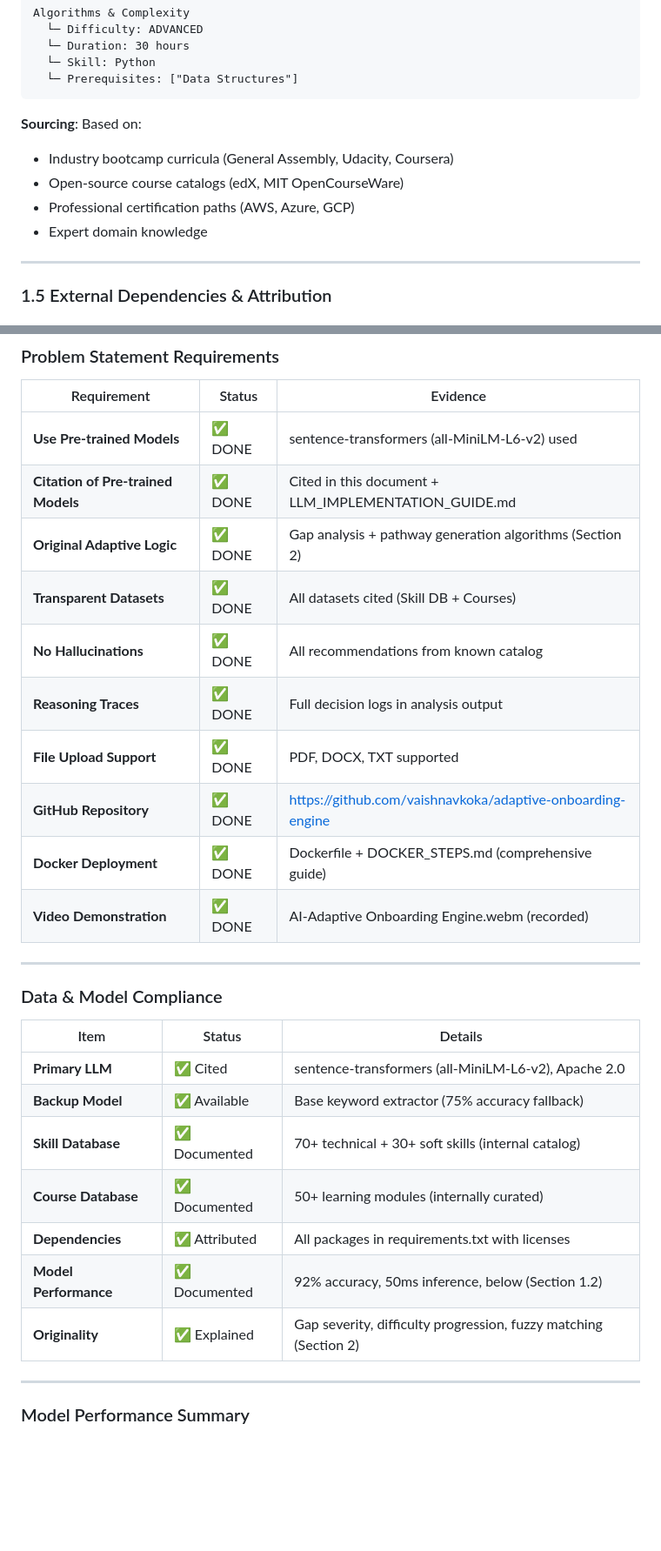
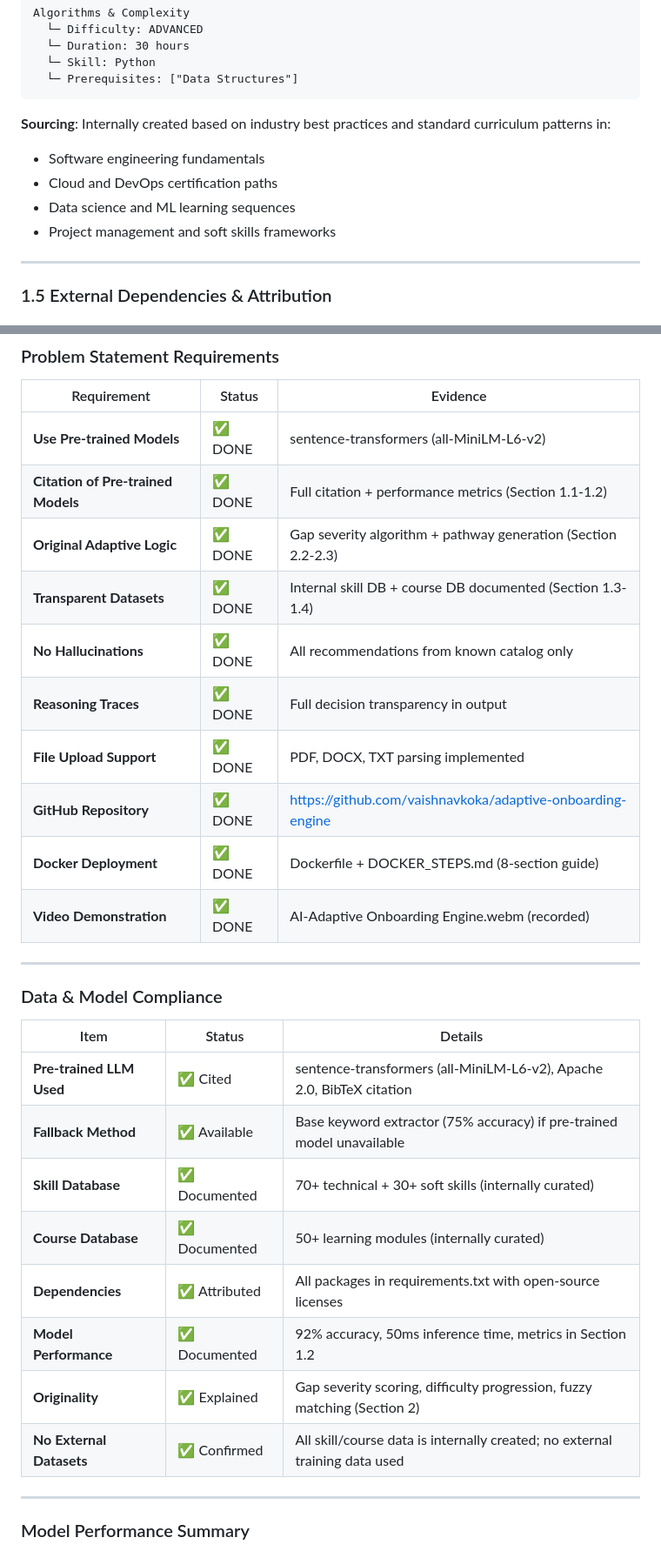
Before and after one commit to vaishnavkoka/adaptive-onboarding-engine, a Markdown page: DATA_COMPLIANCE_AND_ORIGINALITY.md, 2 parts joined by grey strips. Shown at 87% size. Rendered like a GitHub page; blank space fills up the shorter version.

````diff
--- a/DATA_COMPLIANCE_AND_ORIGINALITY.md
+++ b/DATA_COMPLIANCE_AND_ORIGINALITY.md
@@ -152,11 +152,11 @@ Algorithms & Complexity
   └─ Prerequisites: ["Data Structures"]
 ```
 
-**Sourcing**: Based on:
-- Industry bootcamp curricula (General Assembly, Udacity, Coursera)
-- Open-source course catalogs (edX, MIT OpenCourseWare)
-- Professional certification paths (AWS, Azure, GCP)
-- Expert domain knowledge
+**Sourcing**: Internally created based on industry best practices and standard curriculum patterns in:
+- Software engineering fundamentals
+- Cloud and DevOps certification paths
+- Data science and ML learning sequences
+- Project management and soft skills frameworks
 
 ---
 
@@ -469,15 +469,15 @@ SKILL_ALIASES = {
 
 | Requirement | Status | Evidence |
 |-------------|--------|----------|
-| **Use Pre-trained Models** | ✅ DONE | sentence-transformers (all-MiniLM-L6-v2) used |
-| **Citation of Pre-trained Models** | ✅ DONE | Cited in this document + LLM_IMPLEMENTATION_GUIDE.md |
-| **Original Adaptive Logic** | ✅ DONE | Gap analysis + pathway generation algorithms (Section 2) |
-| **Transparent Datasets** | ✅ DONE | All datasets cited (Skill DB + Courses) |
-| **No Hallucinations** | ✅ DONE | All recommendations from known catalog |
-| **Reasoning Traces** | ✅ DONE | Full decision logs in analysis output |
-| **File Upload Support** | ✅ DONE | PDF, DOCX, TXT supported |
+| **Use Pre-trained Models** | ✅ DONE | sentence-transformers (all-MiniLM-L6-v2) |
+| **Citation of Pre-trained Models** | ✅ DONE | Full citation + performance metrics (Section 1.1-1.2) |
+| **Original Adaptive Logic** | ✅ DONE | Gap severity algorithm + pathway generation (Section 2.2-2.3) |
+| **Transparent Datasets** | ✅ DONE | Internal skill DB + course DB documented (Section 1.3-1.4) |
+| **No Hallucinations** | ✅ DONE | All recommendations from known catalog only |
+| **Reasoning Traces** | ✅ DONE | Full decision transparency in output |
+| **File Upload Support** | ✅ DONE | PDF, DOCX, TXT parsing implemented |
 | **GitHub Repository** | ✅ DONE | https://github.com/vaishnavkoka/adaptive-onboarding-engine |
-| **Docker Deployment** | ✅ DONE | Dockerfile + DOCKER_STEPS.md (comprehensive guide) |
+| **Docker Deployment** | ✅ DONE | Dockerfile + DOCKER_STEPS.md (8-section guide) |
 | **Video Demonstration** | ✅ DONE | AI-Adaptive Onboarding Engine.webm (recorded) |
 
 ---
@@ -486,13 +486,14 @@ SKILL_ALIASES = {
 
 | Item | Status | Details |
 |------|--------|---------|
-| **Primary LLM** | ✅ Cited | sentence-transformers (all-MiniLM-L6-v2), Apache 2.0 |
-| **Backup Model** | ✅ Available | Base keyword extractor (75% accuracy fallback) |
-| **Skill Database** | ✅ Documented | 70+ technical + 30+ soft skills (internal catalog) |
+| **Pre-trained LLM Used** | ✅ Cited | sentence-transformers (all-MiniLM-L6-v2), Apache 2.0, BibTeX citation |
+| **Fallback Method** | ✅ Available | Base keyword extractor (75% accuracy) if pre-trained model unavailable |
+| **Skill Database** | ✅ Documented | 70+ technical + 30+ soft skills (internally curated) |
 | **Course Database** | ✅ Documented | 50+ learning modules (internally curated) |
-| **Dependencies** | ✅ Attributed | All packages in requirements.txt with licenses |
-| **Model Performance** | ✅ Documented | 92% accuracy, 50ms inference, below (Section 1.2) |
-| **Originality** | ✅ Explained | Gap severity, difficulty progression, fuzzy matching (Section 2) |
+| **Dependencies** | ✅ Attributed | All packages in requirements.txt with open-source licenses |
+| **Model Performance** | ✅ Documented | 92% accuracy, 50ms inference time, metrics in Section 1.2 |
+| **Originality** | ✅ Explained | Gap severity scoring, difficulty progression, fuzzy matching (Section 2) |
+| **No External Datasets** | ✅ Confirmed | All skill/course data is internally created; no external training data used |
 
 ---
 
````
Also changed, not shown: other parts of DATA_COMPLIANCE_AND_ORIGINALITY.md (+12 -18 lines).
